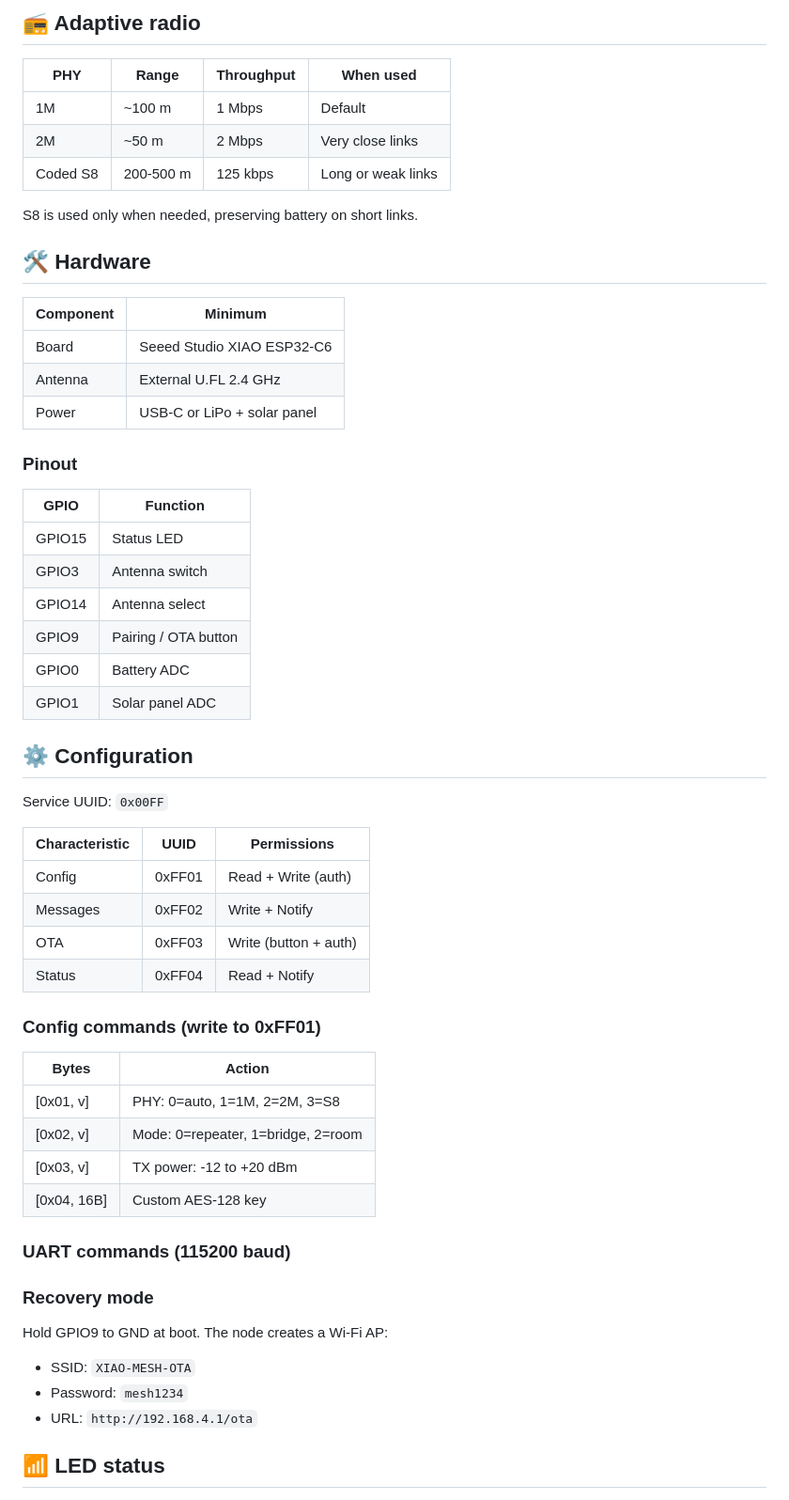
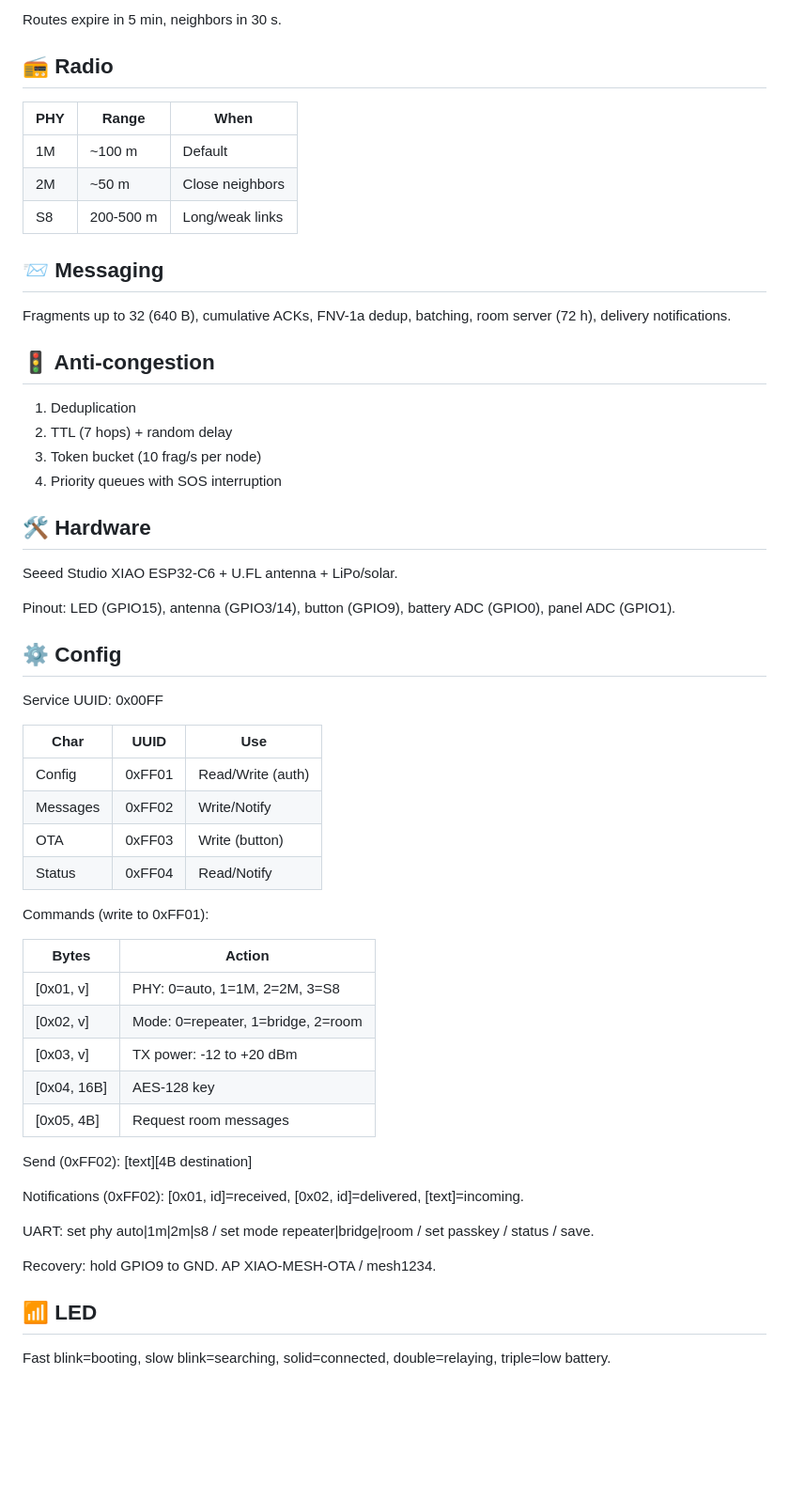
Before and after one commit to guillemetall/Angel-Protocol, a Markdown page: README.md, the part around one of its changes. Shown at 94% size. GitHub-like rendering; blank space fills up the shorter version.

```diff
--- a/README.md
+++ b/README.md
@@ -77,63 +57,61 @@ Each node scores its neighbors on:
 
-## 📻 Adaptive radio
+Routes expire in 5 min, neighbors in 30 s.
 
-| PHY | Range | Throughput | When used |
-|-----|-------|------------|-----------|
-| 1M | ~100 m | 1 Mbps | Default |
-| 2M | ~50 m | 2 Mbps | Very close links |
-| Coded S8 | 200-500 m | 125 kbps | Long or weak links |
+## 📻 Radio
 
-S8 is used only when needed, preserving battery on short links.
+| PHY | Range | When |
+|-----|-------|------|
+| 1M | ~100 m | Default |
+| 2M | ~50 m | Close neighbors |
+| S8 | 200-500 m | Long/weak links |
+
+## 📨 Messaging
+
+Fragments up to 32 (640 B), cumulative ACKs, FNV-1a dedup, batching, room server (72 h), delivery notifications.
+
+## 🚦 Anti-congestion
+
+1. Deduplication
+2. TTL (7 hops) + random delay
+3. Token bucket (10 frag/s per node)
+4. Priority queues with SOS interruption
 
 ## 🛠️ Hardware
 
-| Component | Minimum |
-|-----------|---------|
-| Board | Seeed Studio XIAO ESP32-C6 |
-| Antenna | External U.FL 2.4 GHz |
-| Power | USB-C or LiPo + solar panel |
+Seeed Studio XIAO ESP32-C6 + U.FL antenna + LiPo/solar.
 
-### Pinout
+Pinout: LED (GPIO15), antenna (GPIO3/14), button (GPIO9), battery ADC (GPIO0), panel ADC (GPIO1).
 
-| GPIO | Function |
-|------|----------|
-| GPIO15 | Status LED |
-| GPIO3 | Antenna switch |
-| GPIO14 | Antenna select |
-| GPIO9 | Pairing / OTA button |
-| GPIO0 | Battery ADC |
-| GPIO1 | Solar panel ADC |
+## ⚙️ Config
 
-## ⚙️ Configuration
+Service UUID: 0x00FF
 
-Service UUID: `0x00FF`
+| Char | UUID | Use |
+|------|------|-----|
+| Config | 0xFF01 | Read/Write (auth) |
+| Messages | 0xFF02 | Write/Notify |
+| OTA | 0xFF03 | Write (button) |
+| Status | 0xFF04 | Read/Notify |
 
-| Characteristic | UUID | Permissions |
-|----------------|------|-------------|
-| Config | 0xFF01 | Read + Write (auth) |
-| Messages | 0xFF02 | Write + Notify |
-| OTA | 0xFF03 | Write (button + auth) |
-| Status | 0xFF04 | Read + Notify |
-
-### Config commands (write to 0xFF01)
+Commands (write to 0xFF01):
 
 | Bytes | Action |
 |-------|--------|
 | [0x01, v] | PHY: 0=auto, 1=1M, 2=2M, 3=S8 |
 | [0x02, v] | Mode: 0=repeater, 1=bridge, 2=room |
 | [0x03, v] | TX power: -12 to +20 dBm |
-| [0x04, 16B] | Custom AES-128 key |
+| [0x04, 16B] | AES-128 key |
+| [0x05, 4B] | Request room messages |
 
-### UART commands (115200 baud)
+Send (0xFF02): [text][4B destination]
 
+Notifications (0xFF02): [0x01, id]=received, [0x02, id]=delivered, [text]=incoming.
 
-### Recovery mode
+UART: set phy auto|1m|2m|s8 / set mode repeater|bridge|room / set passkey / status / save.
 
-Hold GPIO9 to GND at boot. The node creates a Wi-Fi AP:
+Recovery: hold GPIO9 to GND. AP XIAO-MESH-OTA / mesh1234.
 
-- SSID: `XIAO-MESH-OTA`
-- Password: `mesh1234`
-- URL: `http://192.168.4.1/ota`
+## 📶 LED
 
-## 📶 LED status
+Fast blink=booting, slow blink=searching, solid=connected, double=relaying, triple=low battery.
 
```
Also changed, not shown: other parts of README.md (+47 -62 lines).
